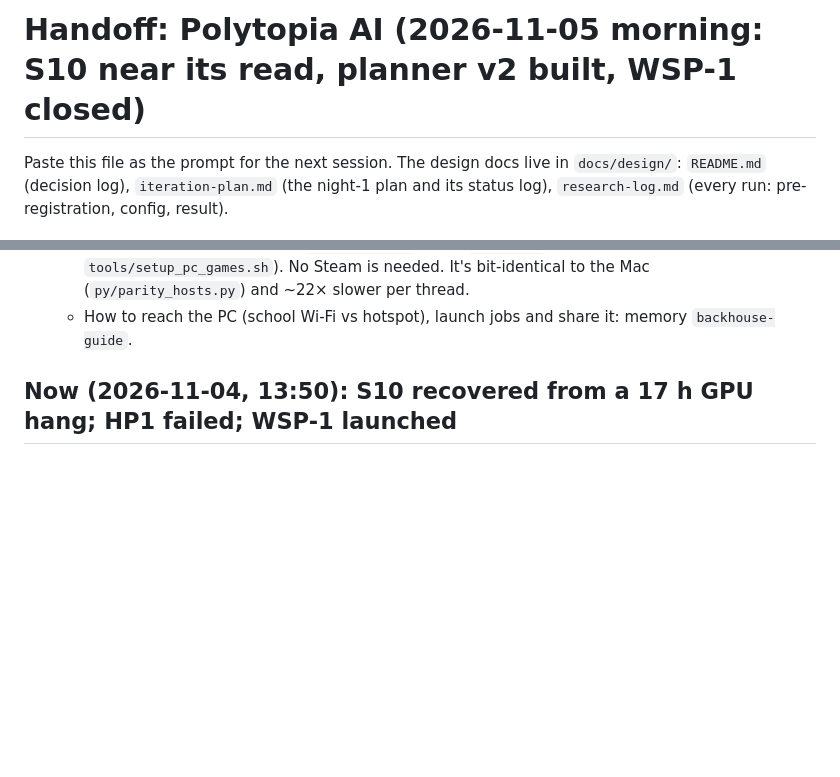
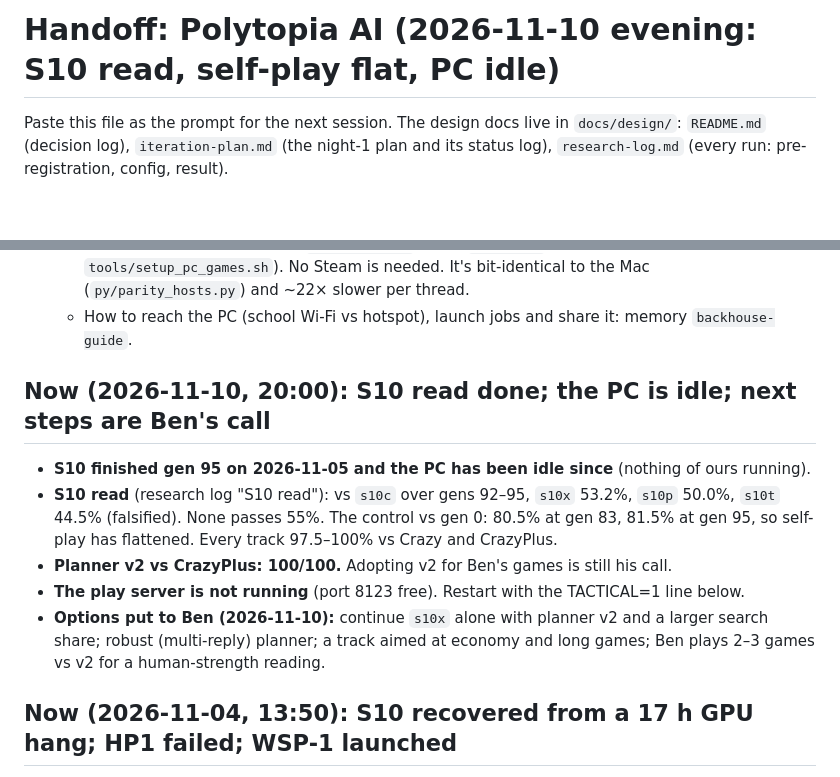
Before and after one commit to bengreff/polytopia, a Markdown page: HANDOFF.md, 2 parts joined by grey strips. Drawn GitHub-style; blank space fills up the shorter version.

```diff
--- a/HANDOFF.md
+++ b/HANDOFF.md
@@ -1,4 +1,4 @@
-# Handoff: Polytopia AI (2026-11-05 morning: S10 near its read, planner v2 built, WSP-1 closed)
+# Handoff: Polytopia AI (2026-11-10 evening: S10 read, self-play flat, PC idle)
 
 Paste this file as the prompt for the next session. The design docs live in `docs/design/`:
 `README.md` (decision log), `iteration-plan.md` (the night-1 plan and its status log),
@@ -29,6 +29,18 @@ Paste this file as the prompt for the next session. The design docs live in `doc
     `tools/setup_pc_games.sh`). No Steam is needed. It's bit-identical to the Mac (`py/parity_hosts.py`)
     and ~22× slower per thread.
   - How to reach the PC (school Wi-Fi vs hotspot), launch jobs and share it: memory `backhouse-guide`.
+
+## Now (2026-11-10, 20:00): S10 read done; the PC is idle; next steps are Ben's call
+
+- **S10 finished gen 95 on 2026-11-05 and the PC has been idle since** (nothing of ours running).
+- **S10 read** (research log "S10 read"): vs `s10c` over gens 92–95, `s10x` 53.2%, `s10p` 50.0%,
+  `s10t` 44.5% (falsified). None passes 55%. The control vs gen 0: 80.5% at gen 83, 81.5% at
+  gen 95, so self-play has flattened. Every track 97.5–100% vs Crazy and CrazyPlus.
+- **Planner v2 vs CrazyPlus: 100/100.** Adopting v2 for Ben's games is still his call.
+- **The play server is not running** (port 8123 free). Restart with the TACTICAL=1 line below.
+- **Options put to Ben (2026-11-10):** continue `s10x` alone with planner v2 and a larger search
+  share; robust (multi-reply) planner; a track aimed at economy and long games; Ben plays 2–3
+  games vs v2 for a human-strength reading.
 
 ## Now (2026-11-04, 13:50): S10 recovered from a 17 h GPU hang; HP1 failed; WSP-1 launched
 
```
Also changed, not shown: docs/design/research-log.md (+25 -0 lines).
